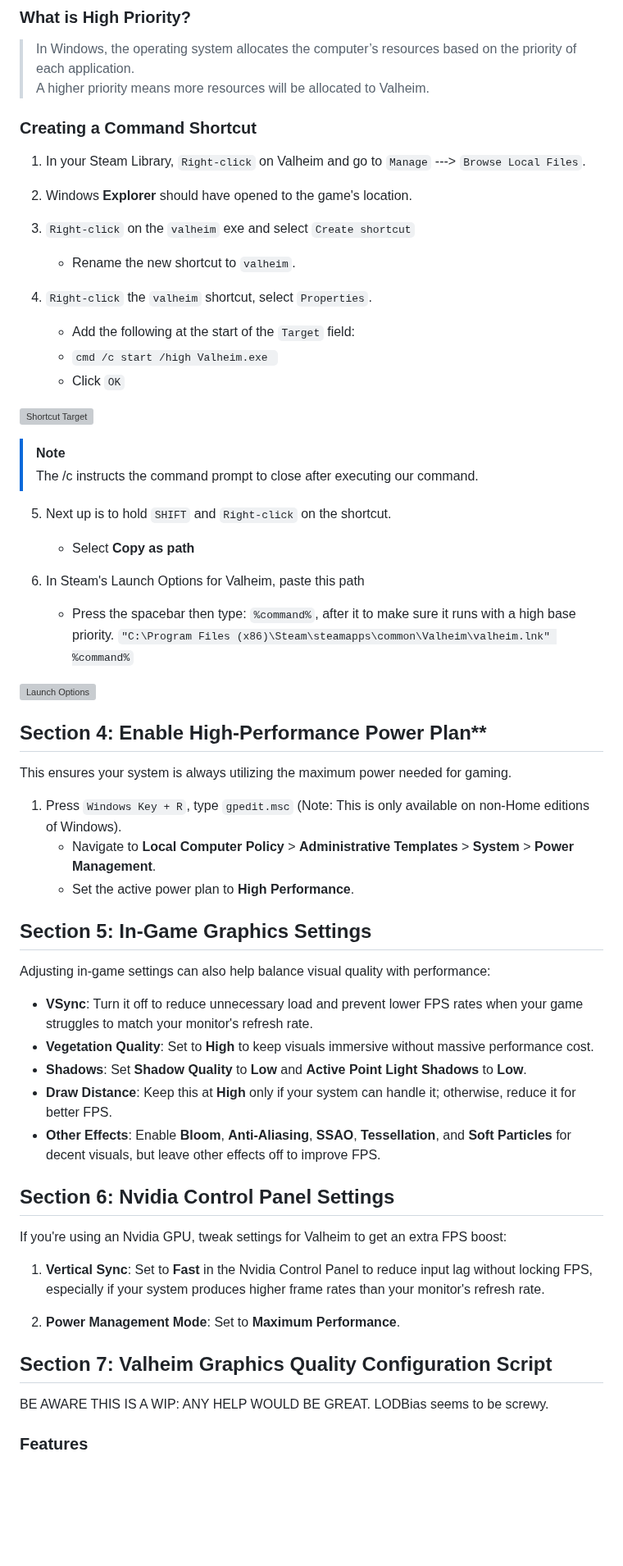
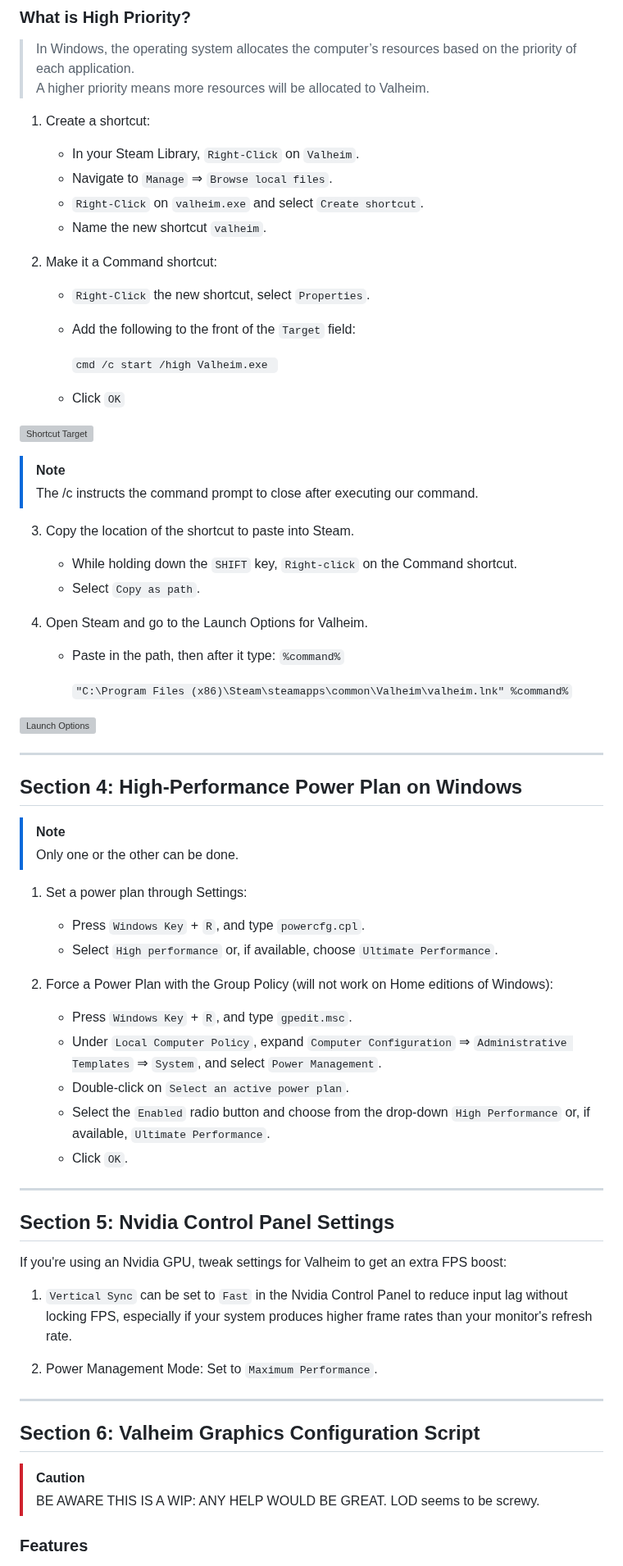
Before and after one commit to RobThePCGuy/Performance-Mod-Guide-For-Valheim, a Markdown page: README.md, the part around one of its changes. Shown at 82% size. Drawn GitHub-style; blank space fills up the shorter version; grey boxes are pictures that could not be loaded.

```diff
--- a/README.md
+++ b/README.md
@@ -59,18 +75,20 @@ In this section, we’ll create a command shortcut that launches Valheim in High
 > In Windows, the operating system allocates the computer’s resources based on the priority of each application. \
 A higher priority means more resources will be allocated to Valheim.
 
-### Creating a Command Shortcut
+1. Create a shortcut:
 
-1. In your Steam Library, `Right-click` on Valheim and go to `Manage` ---> `Browse Local Files`.
+   - In your Steam Library, `Right-Click` on `Valheim`.
+   - Navigate to `Manage` ⇒ `Browse local files`.
+   - `Right-Click` on `valheim.exe` and select `Create shortcut`.
+   - Name the new shortcut `valheim`.
 
-2. Windows **Explorer** should have opened to the game's location.
+2. Make it a Command shortcut:
 
-3. `Right-click` on the `valheim` exe and select `Create shortcut`
-   - Rename the new shortcut to `valheim`.
+   - `Right-Click` the new shortcut, select `Properties`.
+   - Add the following to the front of the `Target` field:
 
-4. `Right-click` the `valheim` shortcut, select `Properties`.
-   - Add the following at the start of the `Target` field:
-    - `cmd /c start /high Valheim.exe `
+     `cmd /c start /high Valheim.exe `
+
    - Click `OK`
 
 ![Shortcut Target](https://github.com/ZeroOneZero/Valheim-Modding-and-Performance/blob/main/images/valheim-short.png?raw=true)
@@ -78,45 +96,55 @@ A higher priority means more resources will be allocated to Valheim.
 > [!NOTE]
 > The /c instructs the command prompt to close after executing our command.
 
-5. Next up is to hold `SHIFT` and `Right-click` on the shortcut.
-   - Select **Copy as path**
+3. Copy the location of the shortcut to paste into Steam.
 
-6. In Steam's Launch Options for Valheim, paste this path
-   - Press the spacebar then type: `%command%`, after it to make sure it runs with a high base priority.
-`
-"C:\Program Files (x86)\Steam\steamapps\common\Valheim\valheim.lnk" %command%
-`
+   - While holding down the `SHIFT` key, `Right-click` on the Command shortcut.
+   - Select `Copy as path`.
+
+4. Open Steam and go to the Launch Options for Valheim.
+
+   - Paste in the path, then after it type: `%command%`
+
+     `"C:\Program Files (x86)\Steam\steamapps\common\Valheim\valheim.lnk" %command%`
 
 ![Launch Options](https://github.com/ZeroOneZero/Valheim-Modding-and-Performance/blob/main/images/valheim-steam-launch-options.png?raw=true)
 
-## Section 4: Enable High-Performance Power Plan**
+---
 
-This ensures your system is always utilizing the maximum power needed for gaming.
+## Section 4: High-Performance Power Plan on Windows
 
-1. Press `Windows Key + R`, type `gpedit.msc` (Note: This is only available on non-Home editions of Windows).
-   - Navigate to **Local Computer Policy** > **Administrative Templates** > **System** > **Power Management**.
-   - Set the active power plan to **High Performance**.
+> [!NOTE]
+> Only one or the other can be done.
 
-## **Section 5: In-Game Graphics Settings**
+1. Set a power plan through Settings:
 
-Adjusting in-game settings can also help balance visual quality with performance:
+   - Press `Windows Key` + `R`, and type `powercfg.cpl`.
+   - Select `High performance` or, if available, choose `Ultimate Performance`.
 
-- **VSync**: Turn it off to reduce unnecessary load and prevent lower FPS rates when your game struggles to match your monitor's refresh rate.
-- **Vegetation Quality**: Set to **High** to keep visuals immersive without massive performance cost.
-- **Shadows**: Set **Shadow Quality** to **Low** and **Active Point Light Shadows** to **Low**.
-- **Draw Distance**: Keep this at **High** only if your system can handle it; otherwise, reduce it for better FPS.
-- **Other Effects**: Enable **Bloom**, **Anti-Aliasing**, **SSAO**, **Tessellation**, and **Soft Particles** for decent visuals, but leave other effects off to improve FPS.
+2. Force a Power Plan with the Group Policy (will not work on Home editions of Windows):
 
-## **Section 6: Nvidia Control Panel Settings**
+   - Press `Windows Key` + `R`, and type `gpedit.msc`.
+   - Under `Local Computer Policy`, expand `Computer Configuration` ⇒ `Administrative Templates` ⇒ `System`, and select `Power Management`.
+   - Double-click on `Select an active power plan`.
+   - Select the `Enabled` radio button and choose from the drop-down `High Performance` or, if available, `Ultimate Performance`.
+   - Click `OK`.
+
+---
+
+## Section 5: Nvidia Control Panel Settings
 
 If you're using an Nvidia GPU, tweak settings for Valheim to get an extra FPS boost:
 
-1. **Vertical Sync**: Set to **Fast** in the Nvidia Control Panel to reduce input lag without locking FPS, especially if your system produces higher frame rates than your monitor's refresh rate.
+1. `Vertical Sync` can be set to `Fast` in the Nvidia Control Panel to reduce input lag without locking FPS, especially if your system produces higher frame rates than your monitor's refresh rate.
 
-2. **Power Management Mode**: Set to **Maximum Performance**.
+2. Power Management Mode: Set to `Maximum Performance`.
 
-## **Section 7: Valheim Graphics Quality Configuration Script**
+---
 
-BE AWARE THIS IS A WIP: ANY HELP WOULD BE GREAT. LODBias seems to be screwy.
+## Section 6: Valheim Graphics Configuration Script
+
+> [!CAUTION]
+> BE AWARE THIS IS A WIP: ANY HELP WOULD BE GREAT.
+> LOD seems to be screwy.
 
 ### Features
```
Also changed, not shown: other parts of README.md (+100 -111 lines).
